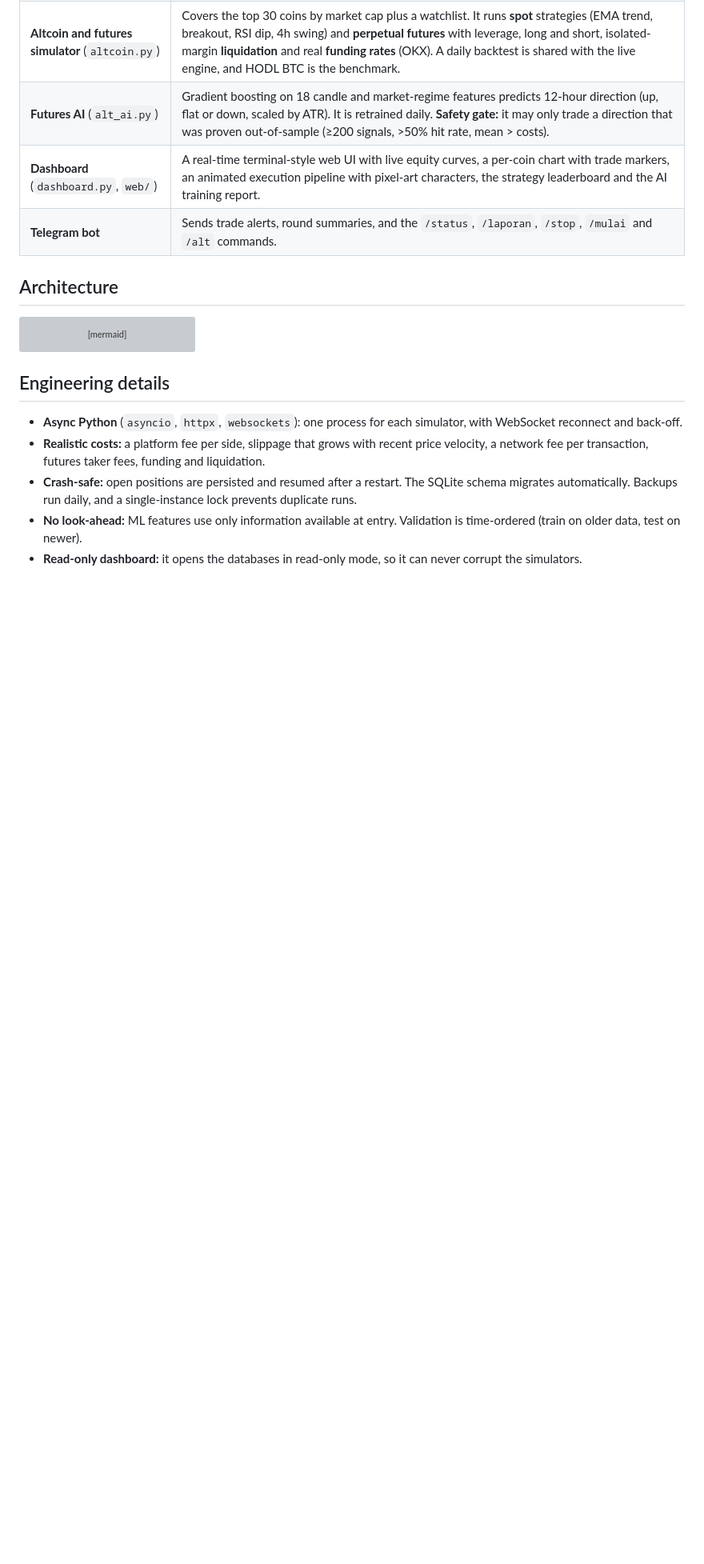
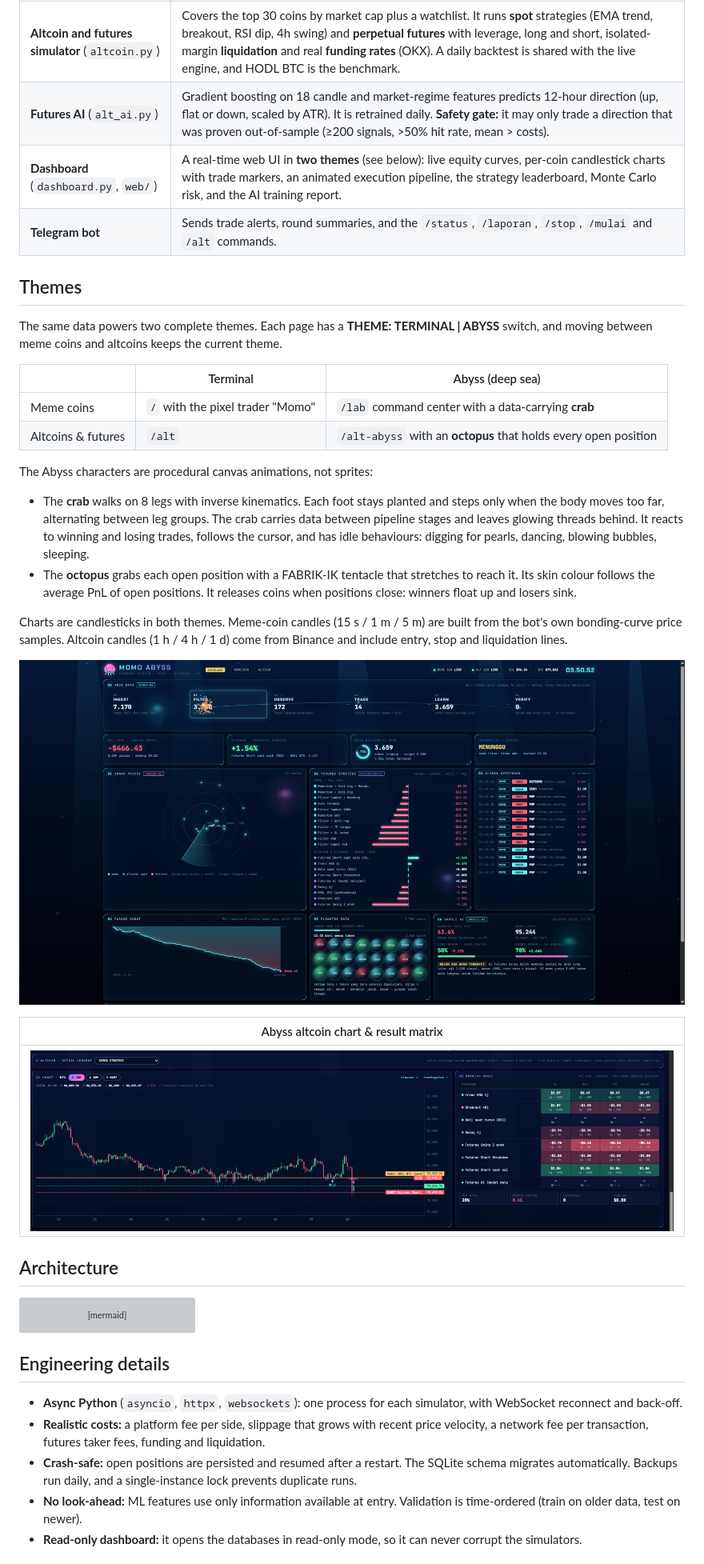
Before and after one commit to Baruna240/Momo-Quant-Lab, a Markdown page: README.md, the part around the change. Shown at 80% size. Rendered like a GitHub page; pictures changed too: docs/screenshots/abyss-altcoin-chart.png (added), docs/screenshots/abyss-command-center.png (added); blank space fills up the shorter version; grey boxes are pictures that could not be loaded.

```diff
--- a/README.md
+++ b/README.md
@@ -28,8 +28,28 @@ The project is documented in Bahasa Indonesia in [docs/PANDUAN.md](docs/PANDUAN.
 | **Meme ML trainer** (`meme_ai.py`) | Replays each variant's exit rules over the recorded price paths with fees, dynamic slippage and network costs. It then trains a gradient-boosting classifier on entry-time features only and evaluates it walk-forward. |
 | **Altcoin and futures simulator** (`altcoin.py`) | Covers the top 30 coins by market cap plus a watchlist. It runs **spot** strategies (EMA trend, breakout, RSI dip, 4h swing) and **perpetual futures** with leverage, long and short, isolated-margin **liquidation** and real **funding rates** (OKX). A daily backtest is shared with the live engine, and HODL BTC is the benchmark. |
 | **Futures AI** (`alt_ai.py`) | Gradient boosting on 18 candle and market-regime features predicts 12-hour direction (up, flat or down, scaled by ATR). It is retrained daily. **Safety gate:** it may only trade a direction that was proven out-of-sample (≥200 signals, >50% hit rate, mean > costs). |
-| **Dashboard** (`dashboard.py`, `web/`) | A real-time terminal-style web UI with live equity curves, a per-coin chart with trade markers, an animated execution pipeline with pixel-art characters, the strategy leaderboard and the AI training report. |
+| **Dashboard** (`dashboard.py`, `web/`) | A real-time web UI in **two themes** (see below): live equity curves, per-coin candlestick charts with trade markers, an animated execution pipeline, the strategy leaderboard, Monte Carlo risk, and the AI training report. |
 | **Telegram bot** | Sends trade alerts, round summaries, and the `/status`, `/laporan`, `/stop`, `/mulai` and `/alt` commands. |
+
+## Themes
+The same data powers two complete themes. Each page has a **THEME: TERMINAL | ABYSS** switch, and moving between meme coins and altcoins keeps the current theme.
+
+| | Terminal | Abyss (deep sea) |
+|---|---|---|
+| Meme coins | `/` with the pixel trader "Momo" | `/lab` command center with a data-carrying **crab** |
+| Altcoins & futures | `/alt` | `/alt-abyss` with an **octopus** that holds every open position |
+
+The Abyss characters are procedural canvas animations, not sprites:
+- The **crab** walks on 8 legs with inverse kinematics. Each foot stays planted and steps only when the body moves too far, alternating between leg groups. The crab carries data between pipeline stages and leaves glowing threads behind. It reacts to winning and losing trades, follows the cursor, and has idle behaviours: digging for pearls, dancing, blowing bubbles, sleeping.
+- The **octopus** grabs each open position with a FABRIK-IK tentacle that stretches to reach it. Its skin colour follows the average PnL of open positions. It releases coins when positions close: winners float up and losers sink.
+
+Charts are candlesticks in both themes. Meme-coin candles (15 s / 1 m / 5 m) are built from the bot's own bonding-curve price samples. Altcoin candles (1 h / 4 h / 1 d) come from Binance and include entry, stop and liquidation lines.
+
+![Abyss command center](docs/screenshots/abyss-command-center.png)
+
+| Abyss altcoin chart & result matrix |
+|---|
+| ![Abyss altcoin chart](docs/screenshots/abyss-altcoin-chart.png) |
 
 ## Architecture
 
```
Also changed, not shown: 5 other files.
